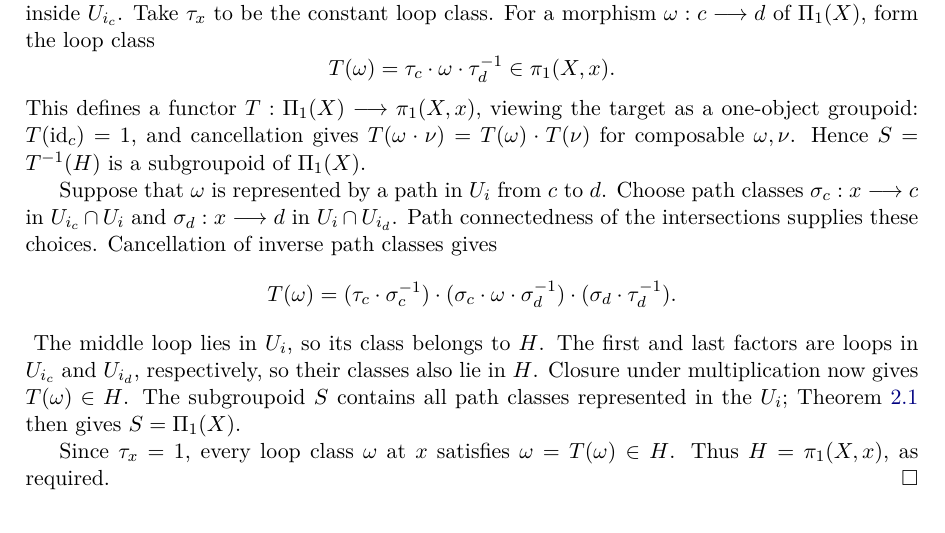
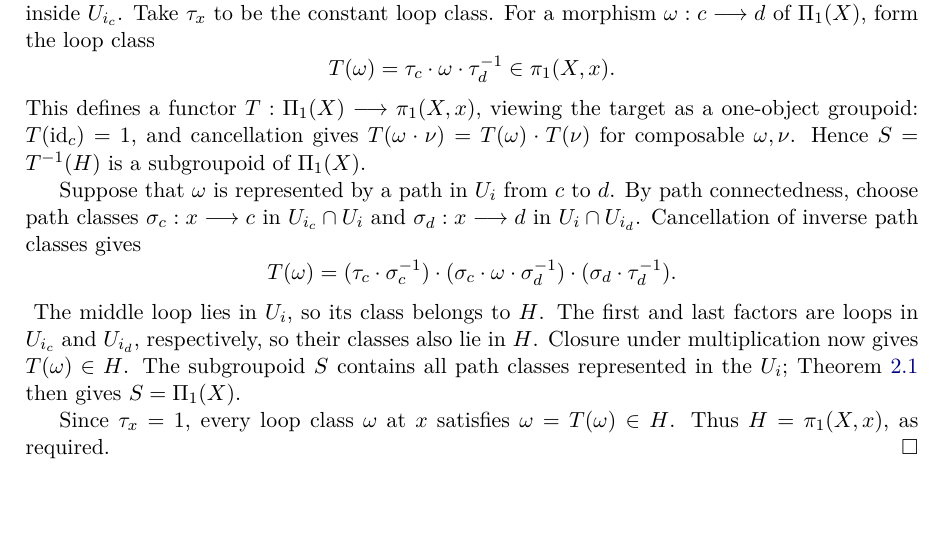
Before and after one commit to mathlib-initiative/seifert-van-kampen-tauceti, a LaTeX document (informal/main.tex, which reads informal/sections/03-fundamental-group-of-a-cover.tex): part of page 4 of 6, cut so that both start at the same text. Compiled offline with pdfLaTeX.

Commit message:
Fold path connectedness into the choice of intersection paths

```diff
--- a/informal/sections/03-fundamental-group-of-a-cover.tex
+++ b/informal/sections/03-fundamental-group-of-a-cover.tex
@@ -29,9 +29,9 @@ $T(\omega\ptrans\nu)=T(\omega)\ptrans T(\nu)$ for composable $\omega,\nu$.
 \proofstep{3.1-s02-subgroupoid}{The transported classes define a subgroupoid}{Hence $S=T^{-1}(H)$ is a subgroupoid of $\fgpd X$.}
 
 Suppose that $\omega$ is represented by a path in $U_i$ from $c$ to $d$.
-\proofstep{3.1-s03-intersections}{Choose the two paths in pairwise intersections}{Choose path classes $\sigma_c:x\longrightarrow c$ in
+\proofstep{3.1-s03-intersections}{Choose the two paths in pairwise intersections}{By path connectedness, choose path classes $\sigma_c:x\longrightarrow c$ in
 $U_{i_c}\cap U_i$ and $\sigma_d:x\longrightarrow d$ in
-$U_i\cap U_{i_d}$.}  Path connectedness of the intersections supplies these choices.
+$U_i\cap U_{i_d}$.}
 Cancellation of inverse path classes gives
 \proofequation{3.1-s04-factorization}{Factor the transported loop into three local loops}{
  T(\omega)=(\tau_c\ptrans\sigma_c^{-1})
```
